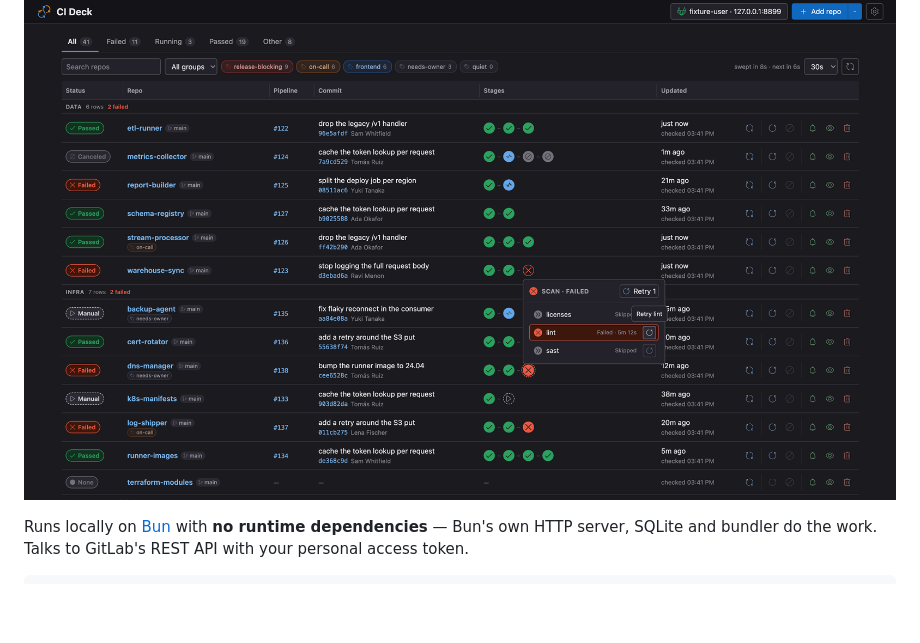
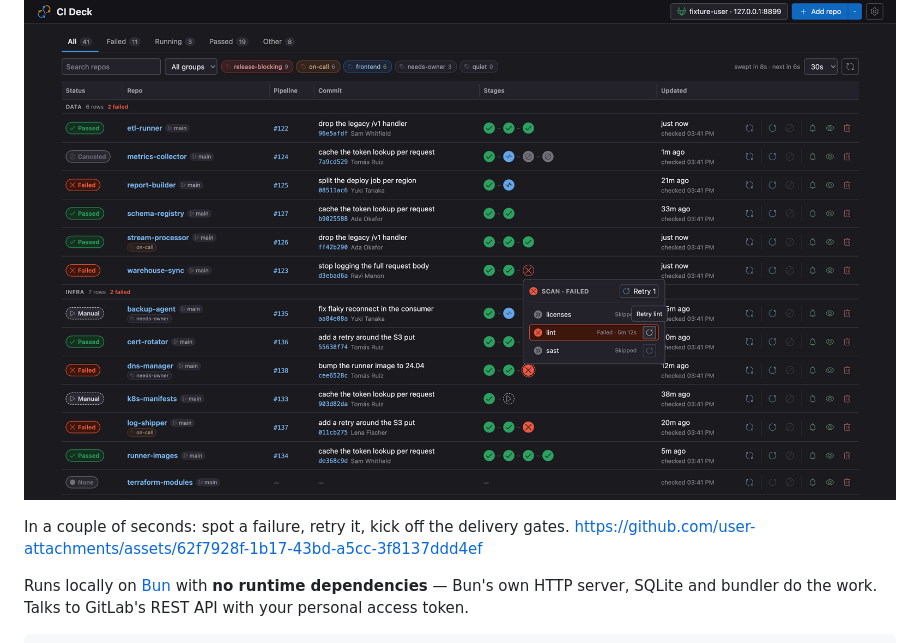
Before and after one commit to ivanbaha/ci-deck, a Markdown page: README.md, the part around the change. GitHub-like rendering; blank space fills up the shorter version.

Commit message:
docs: added demo video
Added a new section about spotting failures and retrying jobs.

```diff
--- a/README.md
+++ b/README.md
@@ -4,6 +4,9 @@ One page showing the pipeline of every repo you care about, with the GitLab cont
 actually need: expand a stage, read a job log, retry, cancel or start a manual job.
 
 ![CI Deck screenshot](./docs/assets/screenshot.png)
+
+In a couple of seconds: spot a failure, retry it, kick off the delivery gates.
+https://github.com/user-attachments/assets/62f7928f-1b17-43bd-a5cc-3f8137ddd4ef
 
 Runs locally on [Bun](https://bun.sh) with **no runtime dependencies** — Bun's own HTTP
 server, SQLite and bundler do the work. Talks to GitLab's REST API with your personal
```
